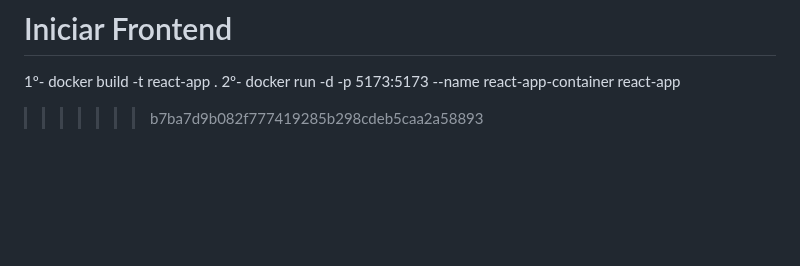
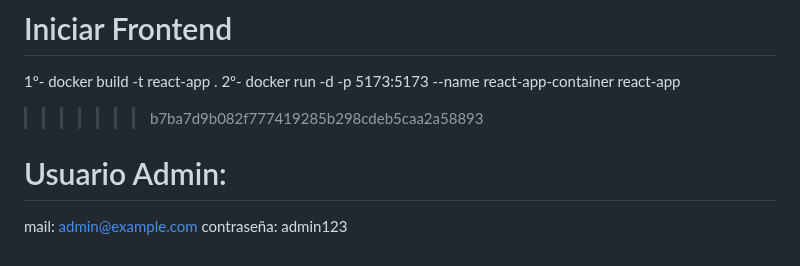
Before and after one commit to MoiGHKzelda/TCGTournament, a Markdown page: README.md, the part around the change. Rendered like a GitHub page; blank space fills up the shorter version.

```diff
--- a/README.md
+++ b/README.md
@@ -109,3 +109,7 @@ docker run -d -p 5173:5173 --name react-app-container react-app
 1º- docker build -t react-app .
 2º- docker run -d -p 5173:5173 --name react-app-container react-app
 >>>>>>> b7ba7d9b082f777419285b298cdeb5caa2a58893
+
+# Usuario Admin:
+mail: admin@example.com
+contraseña: admin123
```
